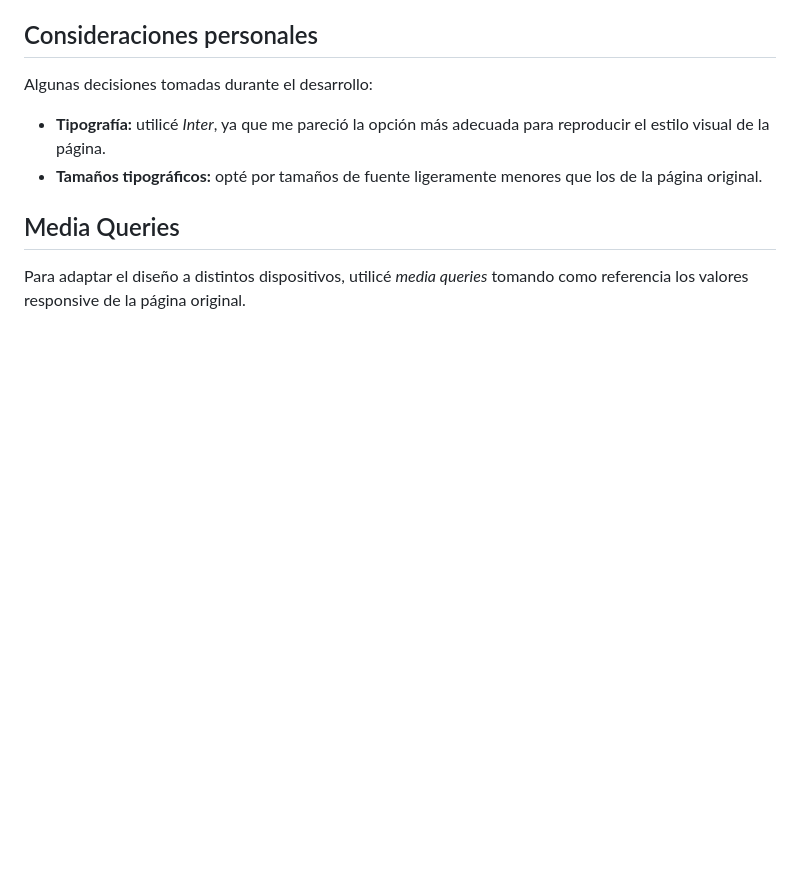
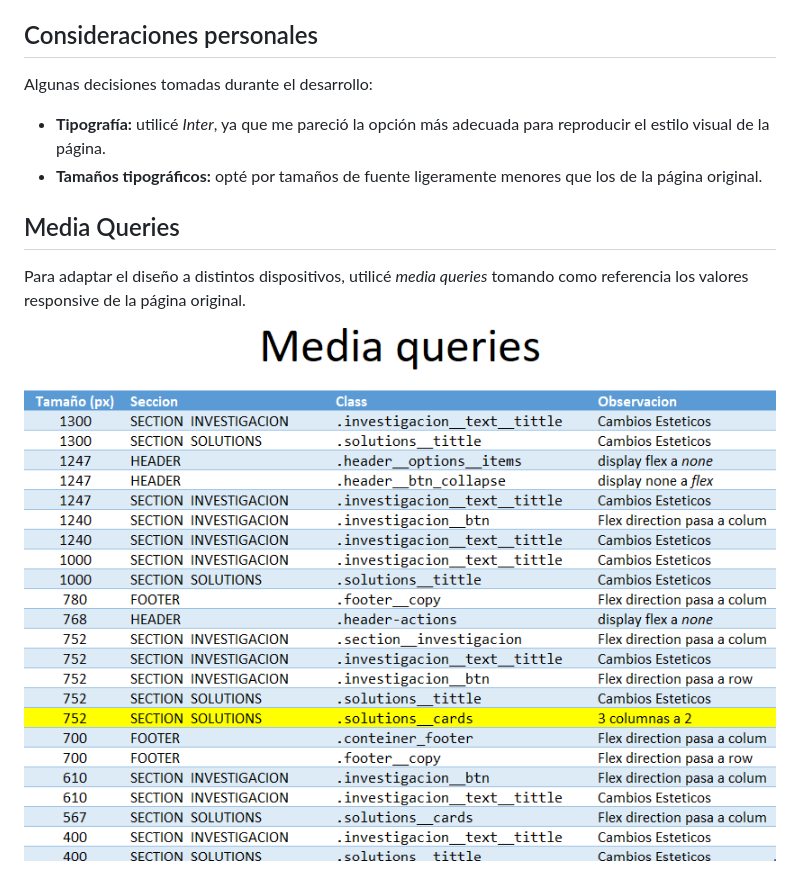
Before and after one commit to GonzaloPilarPardo1/trabajo-intermedio, a Markdown page: Readme.md, the part around the change. GitHub-like rendering; pictures changed too: MQ.png (added); blank space fills up the shorter version.

```diff
--- a/Readme.md
+++ b/Readme.md
@@ -27,3 +27,5 @@ Algunas decisiones tomadas durante el desarrollo:
 ## Media Queries
 
 Para adaptar el diseño a distintos dispositivos, utilicé *media queries* tomando como referencia los valores responsive de la página original.
+
+![Media queries](./MQ.png)
```
Also changed, not shown: 1 other file.
